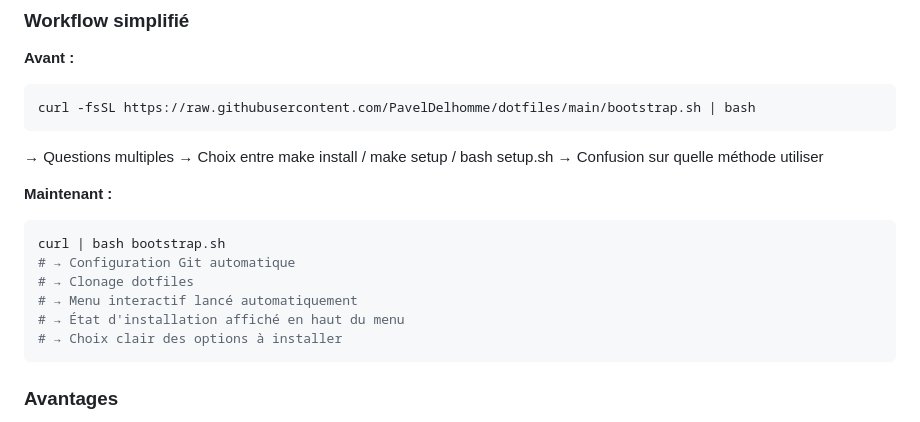
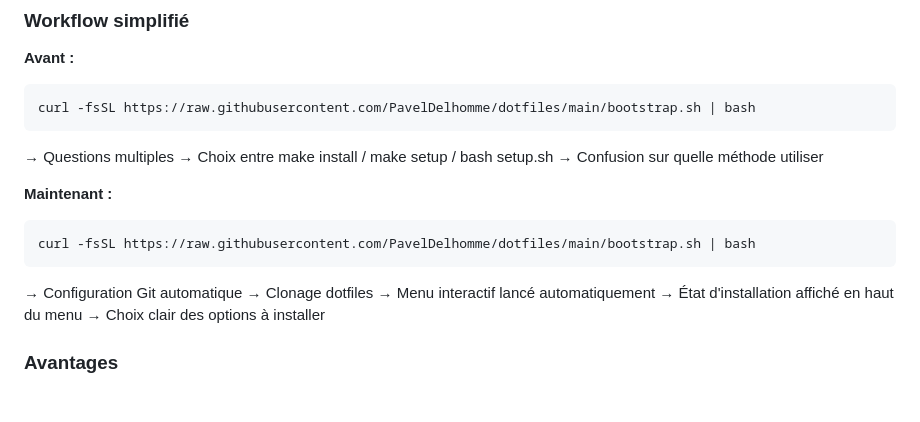
Before and after one commit to PavelDelhomme/dotfiles, a Markdown page: docs/STATUS.md, the part around the change. Drawn GitHub-style.

Commit message:
docs: Correction dernier bloc dans docs/STATUS.md

````diff
--- a/docs/STATUS.md
+++ b/docs/STATUS.md
@@ -664,14 +664,12 @@ curl -fsSL https://raw.githubusercontent.com/PavelDelhomme/dotfiles/main/bootstr
 → Questions multiples → Choix entre make install / make setup / bash setup.sh → Confusion sur quelle méthode utiliser
 
 **Maintenant :**
+
 ```bash
-curl | bash bootstrap.sh
-# → Configuration Git automatique
-# → Clonage dotfiles
-# → Menu interactif lancé automatiquement
-# → État d'installation affiché en haut du menu
-# → Choix clair des options à installer
+curl -fsSL https://raw.githubusercontent.com/PavelDelhomme/dotfiles/main/bootstrap.sh | bash
 ```
+
+→ Configuration Git automatique → Clonage dotfiles → Menu interactif lancé automatiquement → État d'installation affiché en haut du menu → Choix clair des options à installer
 
 ### Avantages
 - ✅ **Workflow linéaire** : Une seule commande, tout est automatique
````
